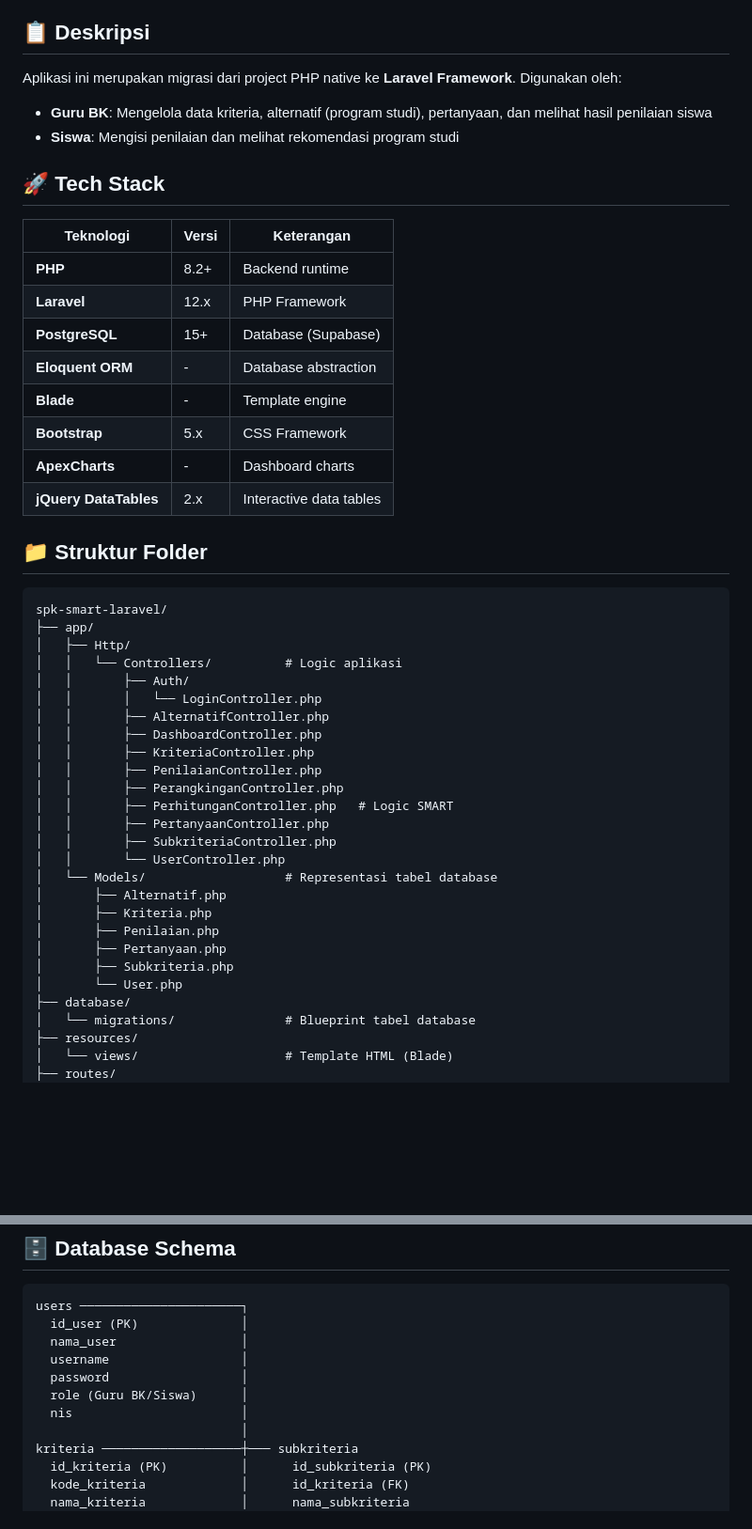
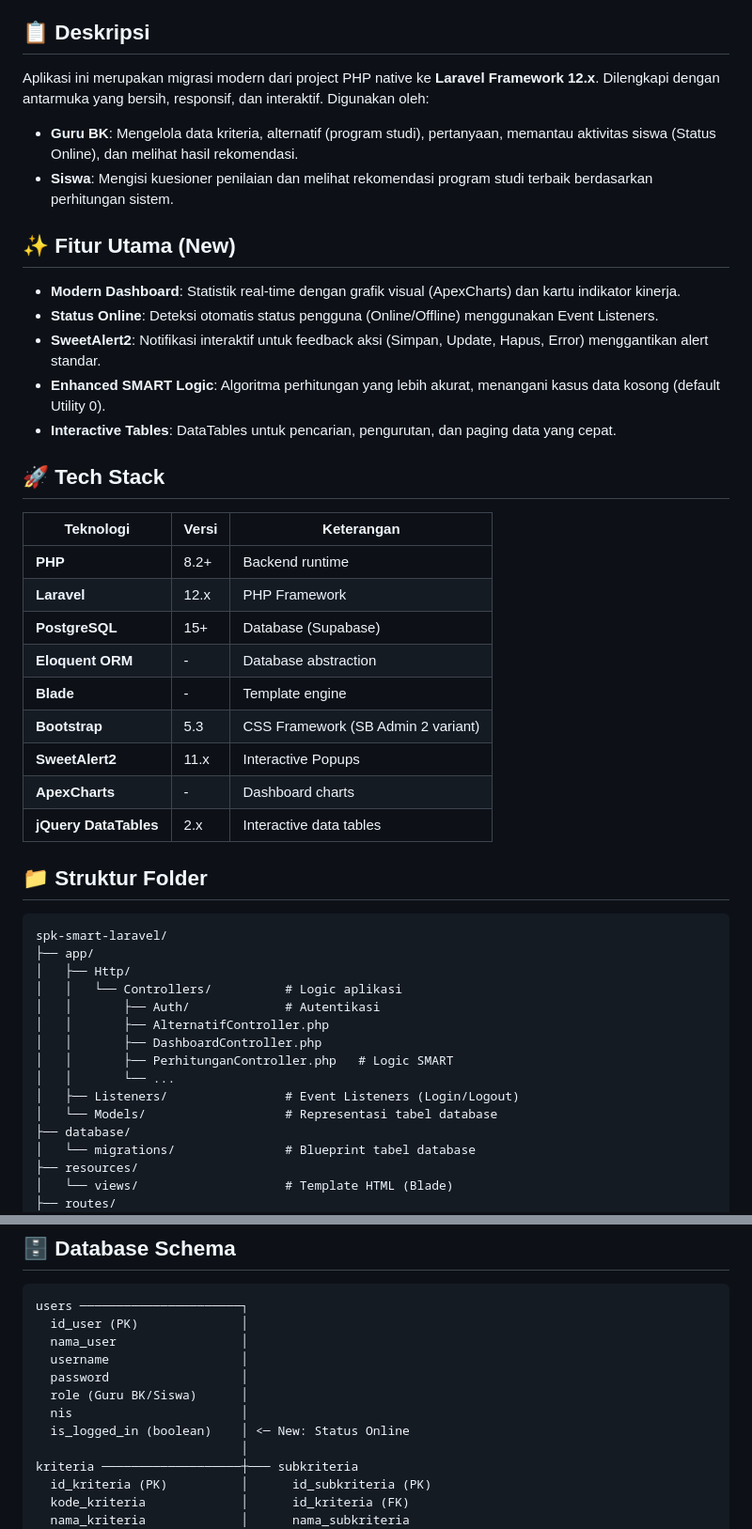
Before and after one commit to Rauf74/spk-smart-laravel, a Markdown page: README.md, 2 parts joined by grey strips. Shown at 94% size. GitHub-like rendering; blank space fills up the shorter version.

```diff
--- a/README.md
+++ b/README.md
@@ -4,9 +4,17 @@ Aplikasi Sistem Pendukung Keputusan (SPK) menggunakan metode **SMART (Simple Mul
 
 ## 📋 Deskripsi
 
-Aplikasi ini merupakan migrasi dari project PHP native ke **Laravel Framework**. Digunakan oleh:
-- **Guru BK**: Mengelola data kriteria, alternatif (program studi), pertanyaan, dan melihat hasil penilaian siswa
-- **Siswa**: Mengisi penilaian dan melihat rekomendasi program studi
+Aplikasi ini merupakan migrasi modern dari project PHP native ke **Laravel Framework 12.x**. Dilengkapi dengan antarmuka yang bersih, responsif, dan interaktif. Digunakan oleh:
+- **Guru BK**: Mengelola data kriteria, alternatif (program studi), pertanyaan, memantau aktivitas siswa (Status Online), dan melihat hasil rekomendasi.
+- **Siswa**: Mengisi kuesioner penilaian dan melihat rekomendasi program studi terbaik berdasarkan perhitungan sistem.
+
+## ✨ Fitur Utama (New)
+
+- **Modern Dashboard**: Statistik real-time dengan grafik visual (ApexCharts) dan kartu indikator kinerja.
+- **Status Online**: Deteksi otomatis status pengguna (Online/Offline) menggunakan Event Listeners.
+- **SweetAlert2**: Notifikasi interaktif untuk feedback aksi (Simpan, Update, Hapus, Error) menggantikan alert standar.
+- **Enhanced SMART Logic**: Algoritma perhitungan yang lebih akurat, menangani kasus data kosong (default Utility 0).
+- **Interactive Tables**: DataTables untuk pencarian, pengurutan, dan paging data yang cepat.
 
 ## 🚀 Tech Stack
 
@@ -17,7 +25,8 @@ Aplikasi ini merupakan migrasi dari project PHP native ke **Laravel Framework**.
 | **PostgreSQL** | 15+ | Database (Supabase) |
 | **Eloquent ORM** | - | Database abstraction |
 | **Blade** | - | Template engine |
-| **Bootstrap** | 5.x | CSS Framework |
+| **Bootstrap** | 5.3 | CSS Framework (SB Admin 2 variant) |
+| **SweetAlert2** | 11.x | Interactive Popups |
 | **ApexCharts** | - | Dashboard charts |
 | **jQuery DataTables** | 2.x | Interactive data tables |
 
@@ -28,24 +37,13 @@ spk-smart-laravel/
 ├── app/
 │   ├── Http/
 │   │   └── Controllers/          # Logic aplikasi
-│   │       ├── Auth/
-│   │       │   └── LoginController.php
+│   │       ├── Auth/             # Autentikasi
 │   │       ├── AlternatifController.php
 │   │       ├── DashboardController.php
-│   │       ├── KriteriaController.php
-│   │       ├── PenilaianController.php
-│   │       ├── PerangkinganController.php
 │   │       ├── PerhitunganController.php   # Logic SMART
-│   │       ├── PertanyaanController.php
-│   │       ├── SubkriteriaController.php
-│   │       └── UserController.php
+│   │       └── ...
+│   ├── Listeners/                # Event Listeners (Login/Logout)
 │   └── Models/                   # Representasi tabel database
-│       ├── Alternatif.php
-│       ├── Kriteria.php
-│       ├── Penilaian.php
-│       ├── Pertanyaan.php
-│       ├── Subkriteria.php
-│       └── User.php
 ├── database/
 │   └── migrations/               # Blueprint tabel database
 ├── resources/
@@ -65,6 +63,7 @@ users ──────────────────────┐
   password                  │
   role (Guru BK/Siswa)      │
   nis                       │
+  is_logged_in (boolean)    │ <─ New: Status Online
                             │
 kriteria ───────────────────┼─── subkriteria
   id_kriteria (PK)          │      id_subkriteria (PK)
```
Also changed, not shown: other parts of README.md (+15 -51 lines).
